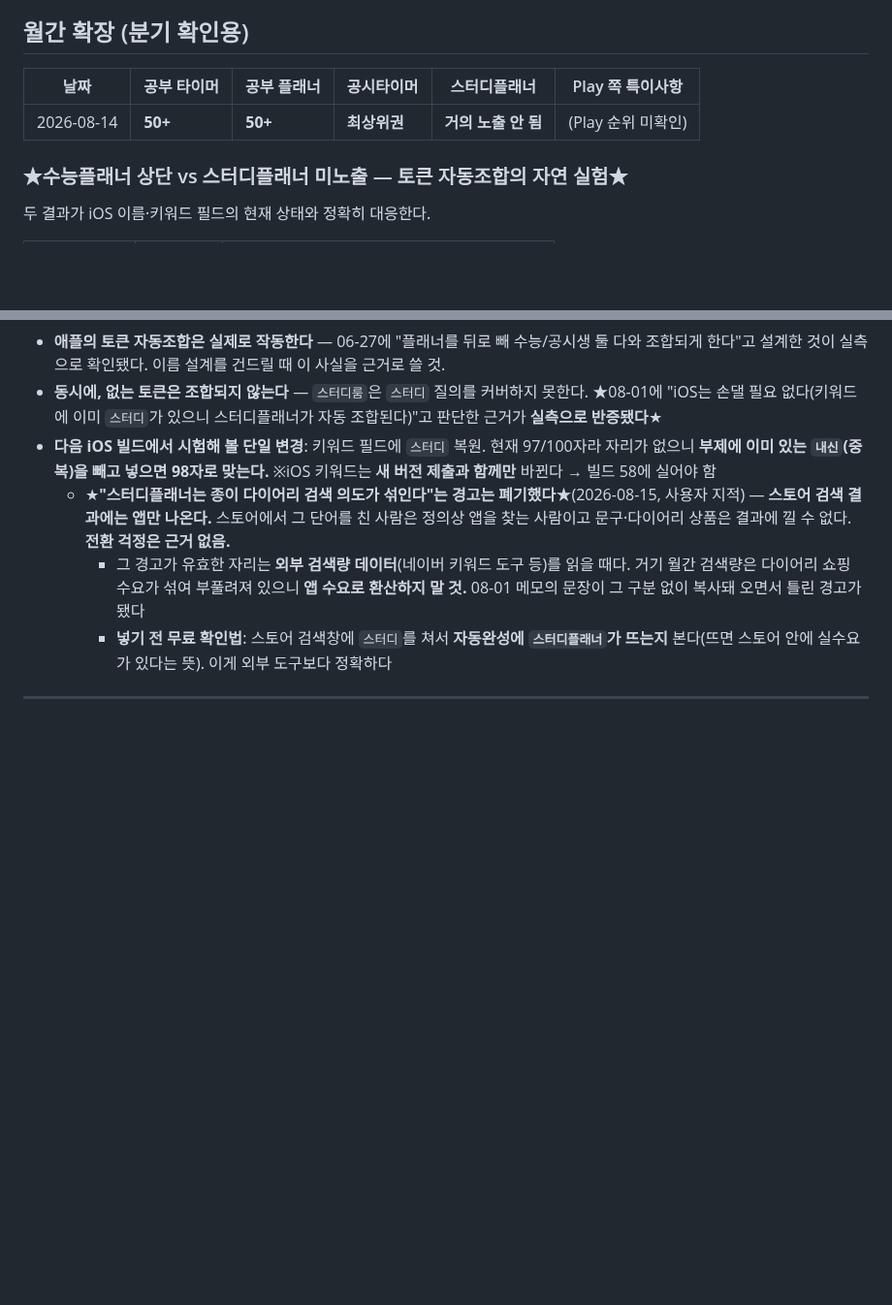
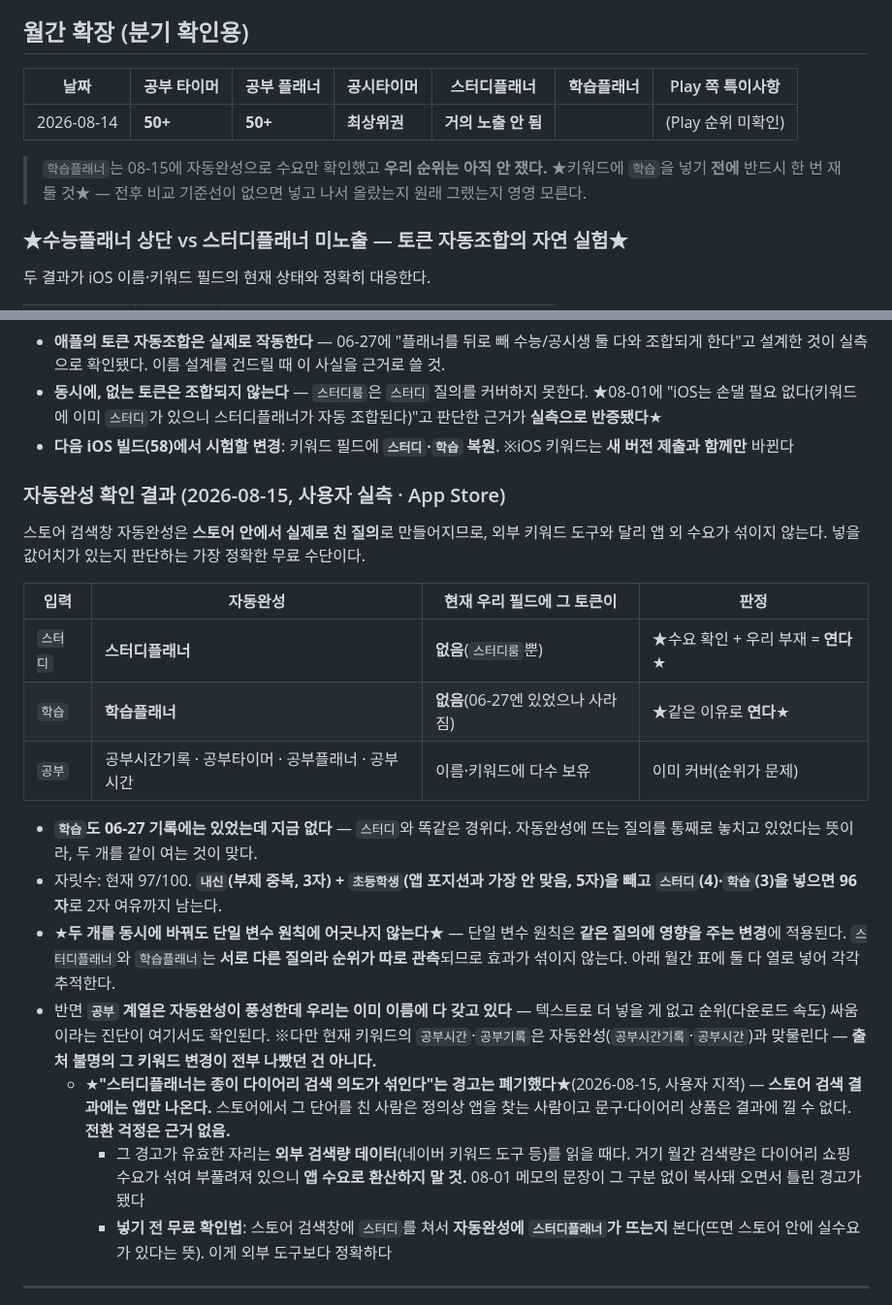
Before and after one commit to lds77/suneung-timer-native, a Markdown page: docs/aso-rank-log.md, 2 parts joined by grey strips. Shown at 97% size. GitHub-like rendering; blank space fills up the shorter version.

Commit message:
docs: 자동완성 실측 반영 — 다음 iOS 빌드에 스터디·학습 복원
08-15 사용자가 App Store 검색창 자동완성으로 확인한 결과를 기록했다.
자동완성은 스토어 안에서 실제로 친 질의로 만들어지므로 앱 외 수요가
섞이지 않는다 — 외부 키워드 도구보다 정확한 무료 검증 수단이다.

- 스터디 -> 스터디플래너, 학습 -> 학습플래너가 뜨는데 두 토큰 다 현재
  필드에 없다. 학습도 06-27 기록에는 있었으므로 스터디와 같은 경위다.
- 공부 -> 공부타이머·공부플래너·공부시간기록은 이미 이름·키워드에
  보유. 텍스트로 더 넣을 게 없고 순위 싸움이라는 진단이 여기서도 확인됐다.
  현재 키워드의 공부시간·공부기록은 자동완성과 맞물리므로 출처 불명의
  그 키워드 변경이 전부 나빴던 것은 아니다.
- 자릿수: 내신(부제 중복)·초등학생을 빼고 스터디·학습을 넣으면 96자.
- 두 개를 동시에 바꿔도 단일 변수 원칙에 어긋나지 않는다. 그 원칙은
  같은 질의에 영향을 주는 변경에 적용되는데, 스터디플래너와 학습플래너는
  서로 다른 질의라 순위가 따로 관측된다. 월간 표에 각각 열로 넣었다.
- 학습플래너는 넣기 전에 현재 순위를 재둘 것. 기준선이 없으면 넣고 나서
  올랐는지 원래 그랬는지 판정할 수 없다.

Co-Authored-By: Claude Opus 5 <noreply@anthropic.com>

```diff
--- a/docs/aso-rank-log.md
+++ b/docs/aso-rank-log.md
@@ -47,9 +47,13 @@
 
 ## 월간 확장 (분기 확인용)
 
-| 날짜 | 공부 타이머 | 공부 플래너 | 공시타이머 | 스터디플래너 | Play 쪽 특이사항 |
-|---|---|---|---|---|---|
-| 2026-08-14 | **50+** | **50+** | **최상위권** | **거의 노출 안 됨** | (Play 순위 미확인) |
+| 날짜 | 공부 타이머 | 공부 플래너 | 공시타이머 | 스터디플래너 | 학습플래너 | Play 쪽 특이사항 |
+|---|---|---|---|---|---|---|
+| 2026-08-14 | **50+** | **50+** | **최상위권** | **거의 노출 안 됨** | | (Play 순위 미확인) |
+
+> `학습플래너`는 08-15에 자동완성으로 수요만 확인했고 **우리 순위는 아직 안 쟀다.**
+> ★키워드에 `학습`을 넣기 **전에** 반드시 한 번 재둘 것★ — 전후 비교 기준선이 없으면
+> 넣고 나서 올랐는지 원래 그랬는지 영영 모른다.
 
 ### ★수능플래너 상단 vs 스터디플래너 미노출 — 토큰 자동조합의 자연 실험★
 
@@ -65,9 +69,31 @@
 - **동시에, 없는 토큰은 조합되지 않는다** — `스터디룸`은 `스터디` 질의를 커버하지 못한다.
   ★08-01에 "iOS는 손댈 필요 없다(키워드에 이미 `스터디`가 있으니 스터디플래너가 자동 조합된다)"고
   판단한 근거가 **실측으로 반증됐다**★
-- **다음 iOS 빌드에서 시험해 볼 단일 변경**: 키워드 필드에 `스터디` 복원.
-  현재 97/100자라 자리가 없으니 **부제에 이미 있는 `내신`(중복)을 빼고 넣으면 98자로 맞는다.**
-  ※iOS 키워드는 **새 버전 제출과 함께만** 바뀐다 → 빌드 58에 실어야 함
+- **다음 iOS 빌드(58)에서 시험할 변경**: 키워드 필드에 **`스터디`·`학습` 복원**.
+  ※iOS 키워드는 **새 버전 제출과 함께만** 바뀐다
+
+### 자동완성 확인 결과 (2026-08-15, 사용자 실측 · App Store)
+
+스토어 검색창 자동완성은 **스토어 안에서 실제로 친 질의**로 만들어지므로, 외부 키워드 도구와
+달리 앱 외 수요가 섞이지 않는다. 넣을 값어치가 있는지 판단하는 가장 정확한 무료 수단이다.
+
+| 입력 | 자동완성 | 현재 우리 필드에 그 토큰이 | 판정 |
+|---|---|---|---|
+| `스터디` | **스터디플래너** | **없음**(`스터디룸`뿐) | ★수요 확인 + 우리 부재 = **연다**★ |
+| `학습` | **학습플래너** | **없음**(06-27엔 있었으나 사라짐) | ★같은 이유로 **연다**★ |
+| `공부` | 공부시간기록 · 공부타이머 · 공부플래너 · 공부시간 | 이름·키워드에 다수 보유 | 이미 커버(순위가 문제) |
+
+- **`학습`도 06-27 기록에는 있었는데 지금 없다** — `스터디`와 똑같은 경위다. 자동완성에 뜨는
+  질의를 통째로 놓치고 있었다는 뜻이라, 두 개를 같이 여는 것이 맞다.
+- 자릿수: 현재 97/100. **`내신`(부제 중복, 3자) + `초등학생`(앱 포지션과 가장 안 맞음, 5자)을
+  빼고 `스터디`(4)·`학습`(3)을 넣으면 96자**로 2자 여유까지 남는다.
+- ★**두 개를 동시에 바꿔도 단일 변수 원칙에 어긋나지 않는다**★ — 단일 변수 원칙은 **같은 질의에
+  영향을 주는 변경**에 적용된다. `스터디플래너`와 `학습플래너`는 **서로 다른 질의라 순위가 따로
+  관측**되므로 효과가 섞이지 않는다. 아래 월간 표에 둘 다 열로 넣어 각각 추적한다.
+- 반면 **`공부` 계열은 자동완성이 풍성한데 우리는 이미 이름에 다 갖고 있다** — 텍스트로 더
+  넣을 게 없고 순위(다운로드 속도) 싸움이라는 진단이 여기서도 확인된다.
+  ※다만 현재 키워드의 `공부시간`·`공부기록`은 자동완성(`공부시간기록`·`공부시간`)과 맞물린다 —
+  **출처 불명의 그 키워드 변경이 전부 나빴던 건 아니다.**
   - ★**"스터디플래너는 종이 다이어리 검색 의도가 섞인다"는 경고는 폐기했다**★(2026-08-15,
     사용자 지적) — **스토어 검색 결과에는 앱만 나온다.** 스토어에서 그 단어를 친 사람은
     정의상 앱을 찾는 사람이고 문구·다이어리 상품은 결과에 낄 수 없다. **전환 걱정은 근거 없음.**
```
